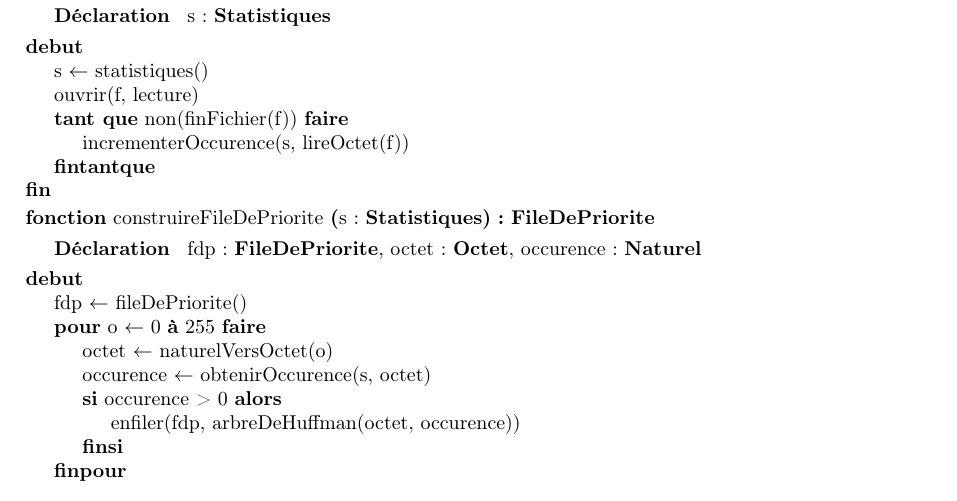
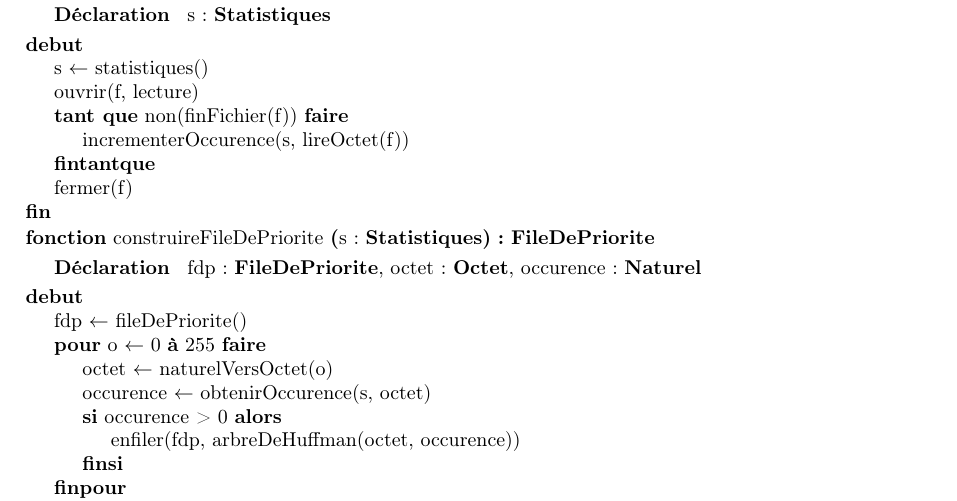
Before and after one commit to thomasbauer76/Compresseur-Huffman, a LaTeX document (latex/main.tex, which reads latex/Compression/CD_obtenirStatistiques.tex): part of page 8 of 11, cut so that both start at the same text. Compiled offline with pdfLaTeX.

Commit message:
ajout instruction fermeture fichier dans obtenirStatistiques

```diff
--- a/latex/Compression/CD_obtenirStatistiques.tex
+++ b/latex/Compression/CD_obtenirStatistiques.tex
@@ -8,5 +8,6 @@
         {
             \instruction{incrementerOccurence(s, lireOctet(f))}
         }
+        \instruction{fermer(f)}
     }
 \end{algorithme}
```
